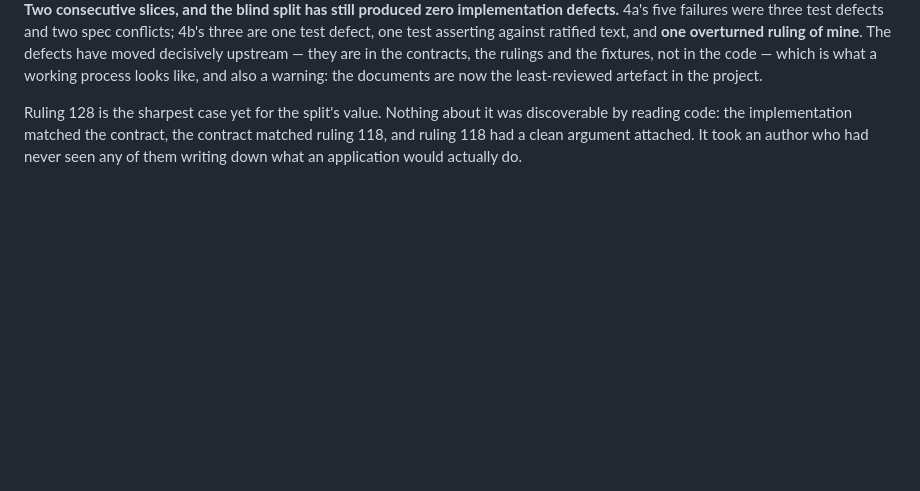
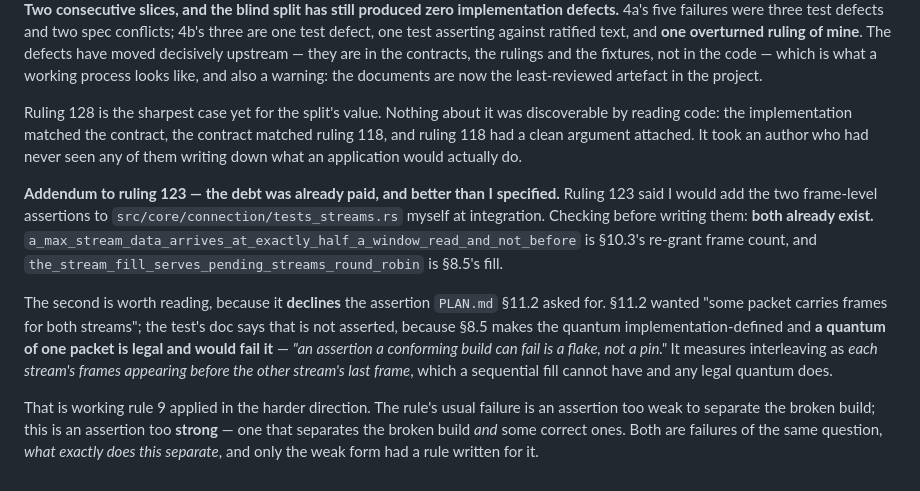
Before and after one commit to primetype/slither, a Markdown page: .spec-v2-clean-slate/rulings.md, the part around the change. Drawn GitHub-style; blank space fills up the shorter version.

```diff
--- a/.spec-v2-clean-slate/rulings.md
+++ b/.spec-v2-clean-slate/rulings.md
@@ -3303,3 +3303,26 @@ it was discoverable by reading code: the implementation matched the
 contract, the contract matched ruling 118, and ruling 118 had a clean
 argument attached. It took an author who had never seen any of them
 writing down what an application would actually do.
+
+**Addendum to ruling 123 — the debt was already paid, and better than I
+specified.** Ruling 123 said I would add the two frame-level assertions
+to `src/core/connection/tests_streams.rs` myself at integration. Checking
+before writing them: **both already exist.**
+`a_max_stream_data_arrives_at_exactly_half_a_window_read_and_not_before`
+is §10.3's re-grant frame count, and
+`the_stream_fill_serves_pending_streams_round_robin` is §8.5's fill.
+
+The second is worth reading, because it **declines** the assertion
+`PLAN.md` §11.2 asked for. §11.2 wanted "some packet carries frames for
+both streams"; the test's doc says that is not asserted, because §8.5
+makes the quantum implementation-defined and **a quantum of one packet is
+legal and would fail it** — *"an assertion a conforming build can fail is
+a flake, not a pin."* It measures interleaving as *each stream's frames
+appearing before the other stream's last frame*, which a sequential fill
+cannot have and any legal quantum does.
+
+That is working rule 9 applied in the harder direction. The rule's usual
+failure is an assertion too weak to separate the broken build; this is an
+assertion too **strong** — one that separates the broken build *and* some
+correct ones. Both are failures of the same question, *what exactly does
+this separate*, and only the weak form had a rule written for it.
```
Also changed, not shown: .slices/05-reliability/PLAN-5.md (added, +38 -0 lines).
